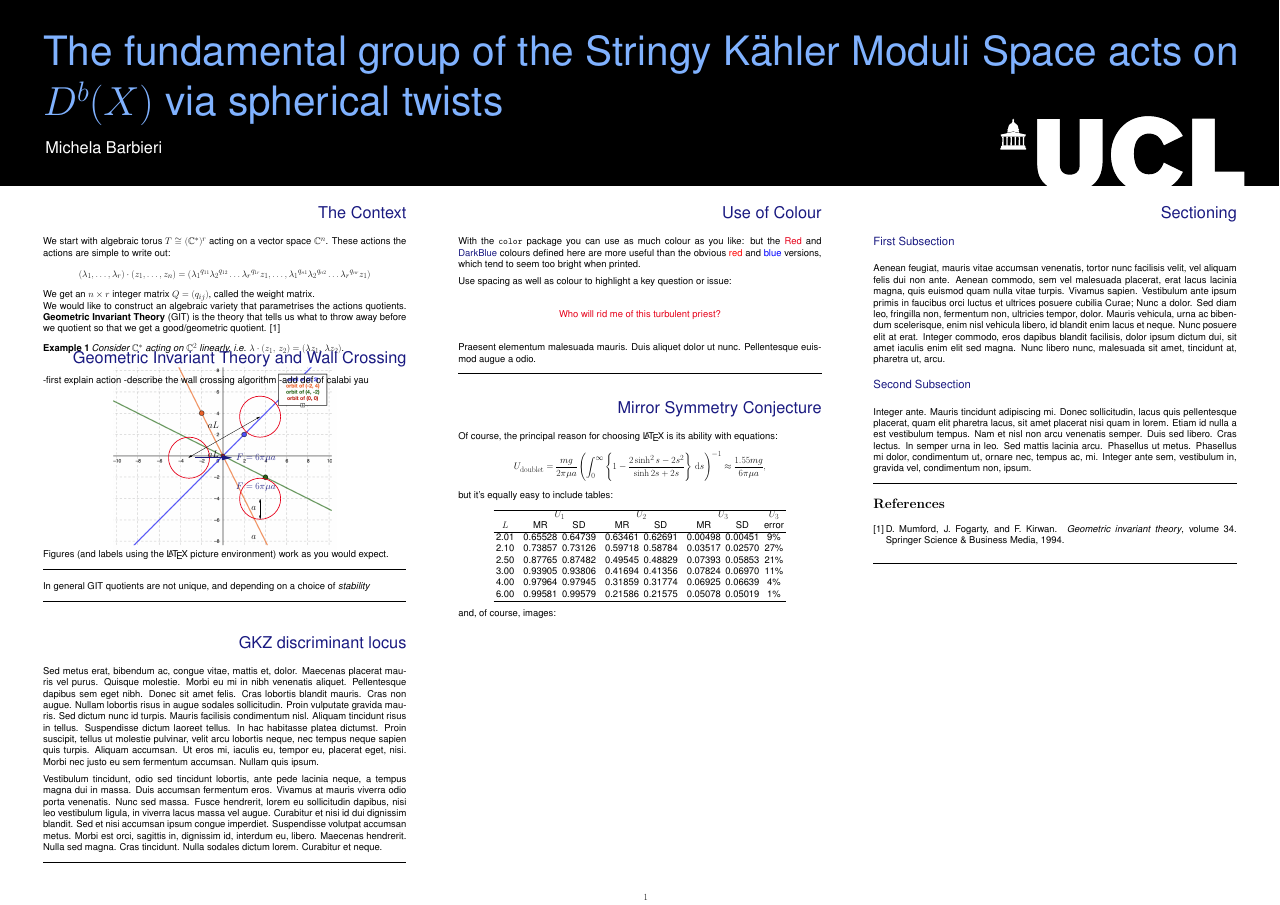
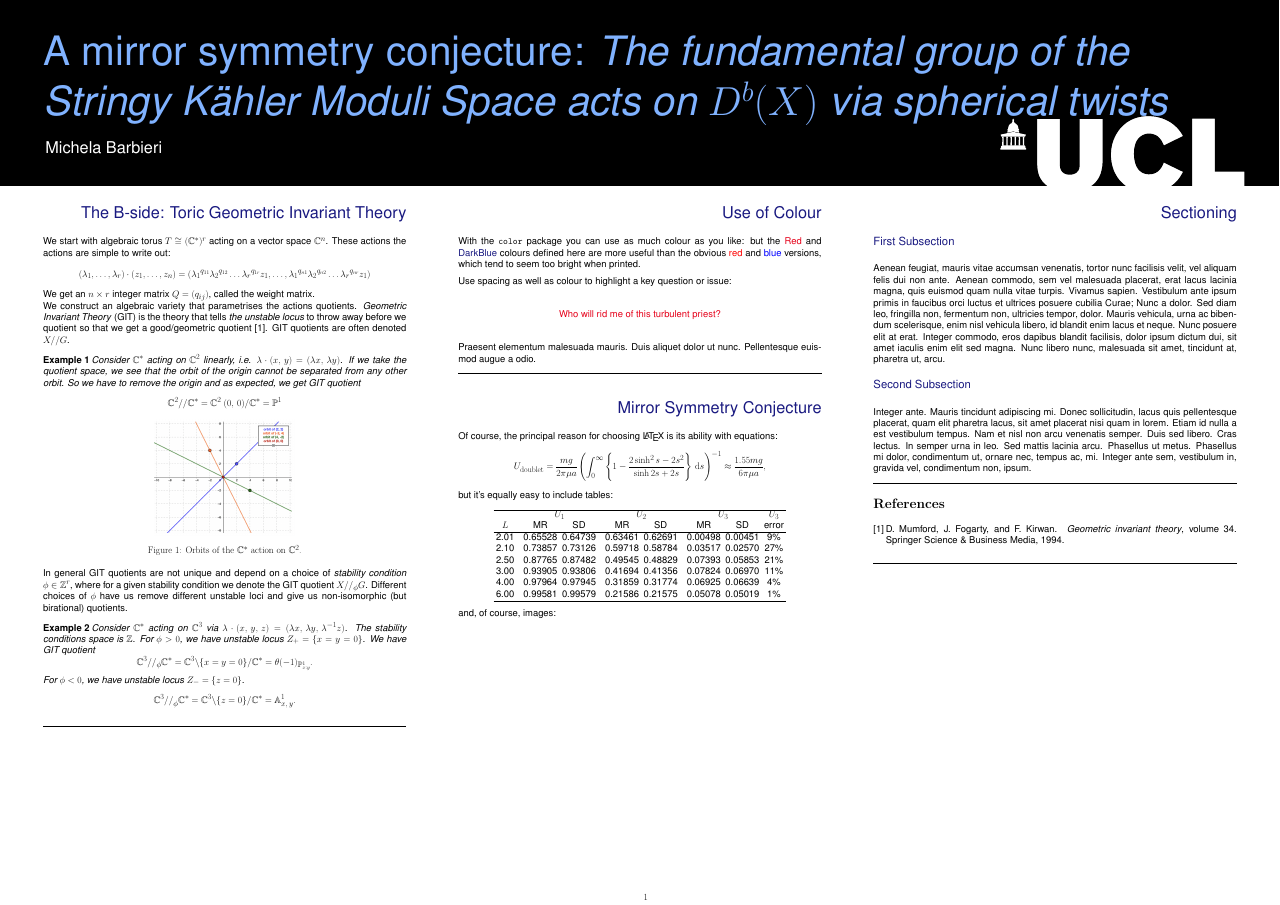
Before and after one commit to michelabarbieri1911/granadaposter, a LaTeX poster (poster.tex): the whole page. Compiled offline with pdfLaTeX.

Commit message:
b side almost developments

```diff
--- a/poster.tex
+++ b/poster.tex
@@ -35,12 +35,13 @@
 
 % Graphics to include graphics. Times is nice on posters, but you
 % might want to switch it off and go for CMR fonts.
-\usepackage[final]{graphics}
+\usepackage[final]{graphicx}
 \usepackage{wrapfig,helvet}
 \usepackage{amsmath}
 
 %to write complex numbers, integers, rationals
 \usepackage{amsfonts}
+\usepackage{caption}
 
 % These colours are tried and tested for titles and headers. Don't
 % over use color!
@@ -80,7 +81,7 @@
 }
 \makeatother
 
-\title{The fundamental group of the Stringy Kähler Moduli Space acts on \\ $D^b(X)$ via spherical twists}
+\title{A mirror symmetry conjecture: \textit{The fundamental group of the \\ Stringy Kähler Moduli Space acts on $D^b(X)$ via spherical twists}}
 
 \author{Michela Barbieri}
 
@@ -102,8 +103,8 @@
 %----------------------------------------------------------------------%
 %           First column.                                              %
 %----------------------------------------------------------------------%
-\begin{textblock}{7}(0,2.4)
-\Head{The Context}
+\begin{textblock}{7}(0, 2.4)
+\Head{The B-side: Toric Geometric Invariant Theory}
 
 \sf % Selects sans serif family: part of the UCL corporate image!
 We start with algebraic torus $T \cong (\mathbb{C}^*)^r$ acting on a vector space $\mathbb{C}^n$. These actions
@@ -112,53 +113,22 @@ $$
 (\lambda_1, \dots, \lambda_r) \cdot (z_1, \dots, z_n) = ({\lambda_1}^{q_{11}}{\lambda_2}^{q_{12}}\dots {\lambda_r}^{q_{1r}} z_1, \dots, {\lambda_1}^{q_{n1}}{\lambda_2}^{q_{n2}}\dots {\lambda_r}^{q_{nr}} z_1)
 $$
 We get an $n \times r$ integer matrix $Q = (q_{ij})$, called the weight matrix. \\
-We would like to construct an algebraic variety that parametrises the actions quotients. \textbf{Geometric Invariant Theory} (GIT) is the theory that tells us what to throw away before we quotient so that we get a good/geometric quotient. \cite{mumford1994geometric}
+We construct an algebraic variety that parametrises the actions quotients. \textit{Geometric Invariant Theory} (GIT) is the theory that tells \textit{the unstable locus} to throw away before we quotient so that we get a good/geometric quotient \cite{mumford1994geometric}. GIT quotients are often denoted $X // G$.
 \begin{example}
-  Consider $\mathbb{C}^*$ acting on $\mathbb{C}^2$ linearly, i.e. $\lambda \cdot (z_1, \, z_2) = (\lambda z_1,\, \lambda z_2)$.
-  \begin{center}\includegraphics{orbits of P1.png}\end{center}
-  \begin{picture}(0,0)
-  \put(435,295){$aL$}
-  \put(550,80){$a$}
-  \put(510,210){\textcolor{DarkBlue}{$F=6\pi\mu a$}}
-  \end{picture}
+  Consider $\mathbb{C}^*$ acting on $\mathbb{C}^2$ linearly, i.e. $\lambda \cdot (x, \, y) = (\lambda x,\, \lambda y)$.
+  If we take the quotient space, we see that the orbit of the origin cannot be separated from any other orbit. So we have to remove the origin and as expected, we get  GIT quotient $$ \mathbb{C}^2 // \mathbb{C}^* = \mathbb{C}^2 \ {(0, \, 0)} / \mathbb{C}^* = \mathbb{P}^1$$
+  \begin{figure}
+    \centering
+    \includegraphics[width=13cm]{orbits of P1.png}
+    \caption{Orbits of the $\mathbb{C}^*$ action on $\mathbb{C}^2$.}
+  \end{figure}
 \end{example}
-In general GIT quotients are not unique, and depending on a choice of \textit{stability}
-
-
-\bigskip
-\hrule
-\end{textblock}
-
-\begin{textblock}{7}(0,4.52)
-
-\Head{Geometric Invariant Theory and Wall Crossing}
-\sf
--first explain action
--describe the wall crossing algorithm
--add def of calabi yau
-
-
-\begin{center}\includegraphics{fig1.eps}\end{center}
-\begin{picture}(0,0)
-\put(435,295){$aL$}
-\put(550,80){$a$}
-\put(510,210){\textcolor{DarkBlue}{$F=6\pi\mu a$}}
-\end{picture}
-
-Figures (and labels using the \LaTeX\ picture environment) work as you would expect.
-
-\bigskip
-\hrule
-\end{textblock}
-
-\begin{textblock}{7}(0,8.70)
-
-\Head{GKZ discriminant locus}
-
-\sf
-Sed metus erat, bibendum ac, congue vitae, mattis et, dolor. Maecenas placerat mauris vel purus. Quisque molestie. Morbi eu mi in nibh venenatis aliquet. Pellentesque dapibus sem eget nibh. Donec sit amet felis. Cras lobortis blandit mauris. Cras non augue. Nullam lobortis risus in augue sodales sollicitudin. Proin vulputate gravida mauris. Sed dictum nunc id turpis. Mauris facilisis condimentum nisl. Aliquam tincidunt risus in tellus. Suspendisse dictum laoreet tellus. In hac habitasse platea dictumst. Proin suscipit, tellus ut molestie pulvinar, velit arcu lobortis neque, nec tempus neque sapien quis turpis. Aliquam accumsan. Ut eros mi, iaculis eu, tempor eu, placerat eget, nisi. Morbi nec justo eu sem fermentum accumsan. Nullam quis ipsum.
-
-Vestibulum tincidunt, odio sed tincidunt lobortis, ante pede lacinia neque, a tempus magna dui in massa. Duis accumsan fermentum eros. Vivamus at mauris viverra odio porta venenatis. Nunc sed massa. Fusce hendrerit, lorem eu sollicitudin dapibus, nisi leo vestibulum ligula, in viverra lacus massa vel augue. Curabitur et nisi id dui dignissim blandit. Sed et nisi accumsan ipsum congue imperdiet. Suspendisse volutpat accumsan metus. Morbi est orci, sagittis in, dignissim id, interdum eu, libero. Maecenas hendrerit. Nulla sed magna. Cras tincidunt. Nulla sodales dictum lorem. Curabitur et neque.
+In general GIT quotients are not unique and depend on a choice of \textit{stability condition} $\phi \in \mathbb{Z}^r$, where for a given stability condition we denote the GIT quotient $X //_{\phi} G$. Different choices of $\phi$ have us remove different unstable loci and give us non-isomorphic (but birational) quotients.
+\begin{example}
+  Consider $\mathbb{C}^*$ acting on $\mathbb{C}^3$ via $\lambda \cdot (x, \, y, \, z) = (\lambda x,\, \lambda y, \, \lambda^{-1}z)$. The stability conditions space is $\mathbb{Z}$. For $\phi > 0$, we have unstable locus $Z_{+} = \{ x = y = 0 \}$. We have GIT quotient $$\mathbb{C}^3 //_{\phi} \mathbb{C}^* = \mathbb{C}^3 \backslash{\{ x = y = 0 \}} / \mathbb{C}^* = \theta(-1)_{\mathbb{P}^1_{x:y}}.$$
+   For $\phi < 0$, we have unstable locus $Z_{-} = \{z = 0\}$.
+   $$\mathbb{C}^3 //_{\phi} \mathbb{C}^* = \mathbb{C}^3 \backslash{\{ z = 0 \}} / \mathbb{C}^* = \mathbb{A}^1_{x, \, y}.$$
+\end{example}
 
 \bigskip
 \hrule
```
Also changed, not shown: poster.pdf, 6 other files.
